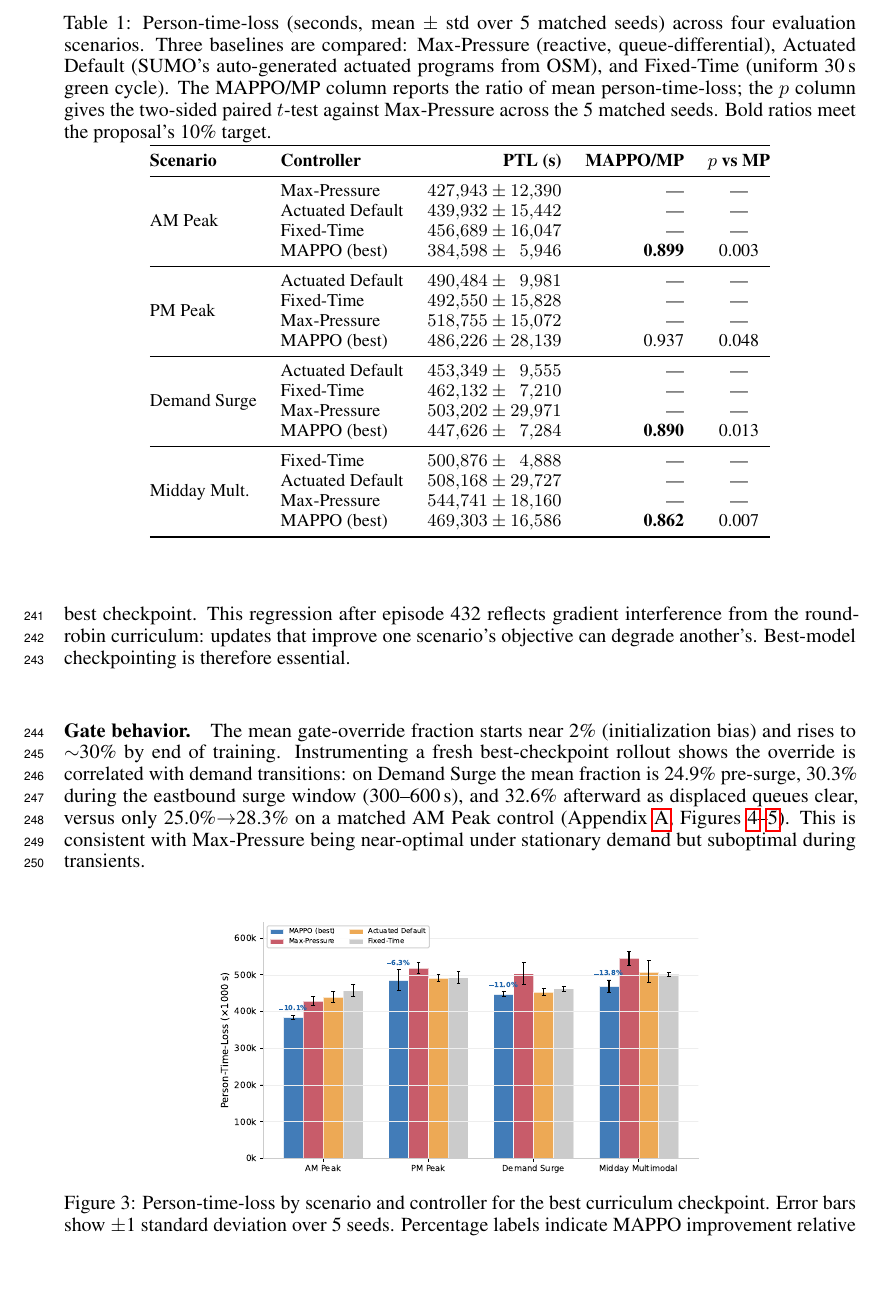
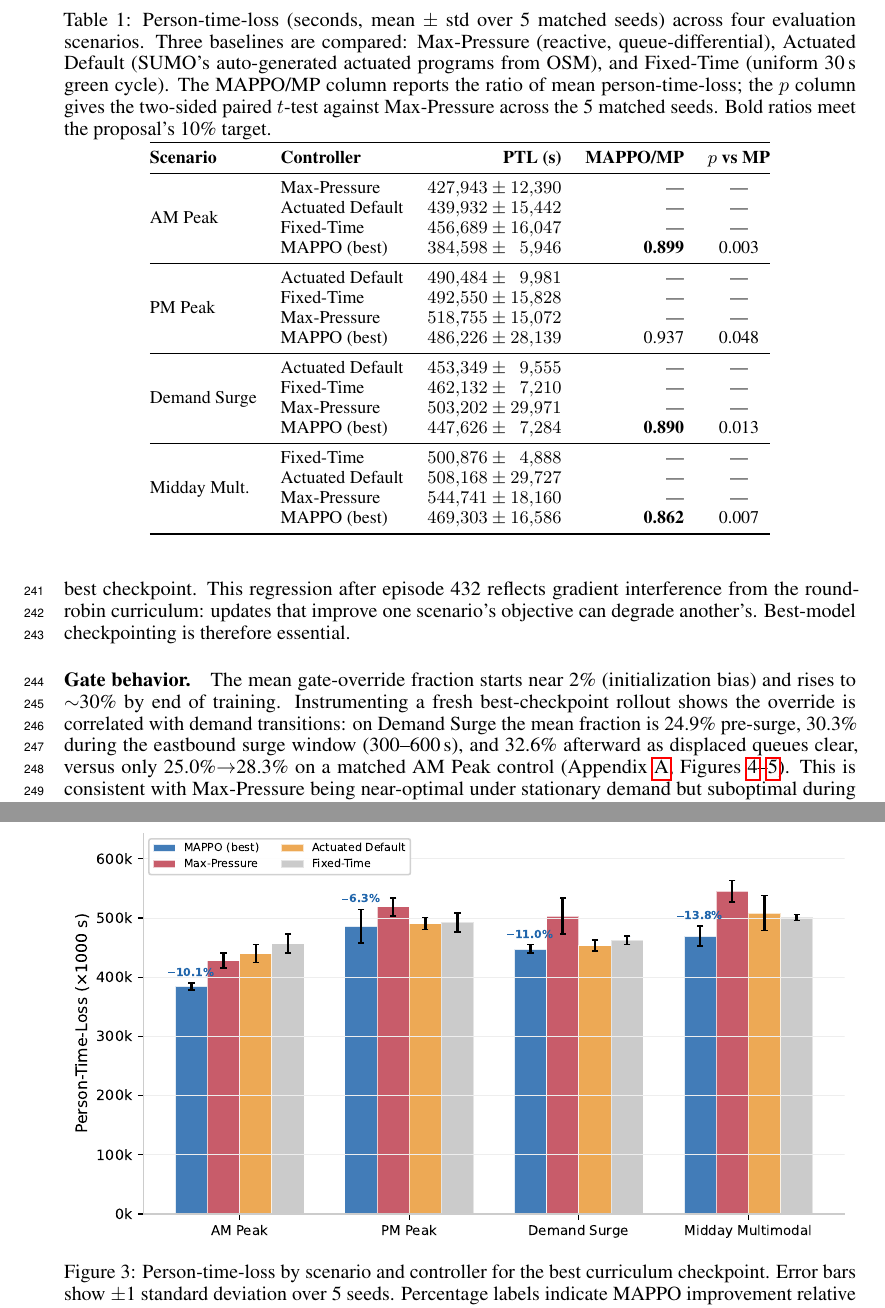
Before and after one commit to yashnkapadia/ece324-TANGO, a LaTeX paper (reports/final/final_report-TANGO.tex): part of page 7 of 16 before the commit and two parts of pages 7 and 8 of 16 after it, the two joined at a grey line, cut so that both start at the same text, the shorter picture padded with empty space. Compiled offline with pdfLaTeX.

Commit message:
fix(report): Make figure bigger.

```diff
--- a/reports/final/final_report-TANGO.tex
+++ b/reports/final/final_report-TANGO.tex
@@ -238,7 +238,7 @@ The mean gate-override fraction starts near 2\% (initialization bias) and rises
 
 \begin{figure}[!htbp]
   \centering
-  \includegraphics[width=0.62\columnwidth]{asce_bar_chart.pdf}
+  \includegraphics[width=\columnwidth]{asce_bar_chart.pdf}
   \caption{Person-time-loss by scenario and controller for the best curriculum checkpoint. Error bars show $\pm$1 standard deviation over 5 seeds. Percentage labels indicate MAPPO improvement relative to Max-Pressure.}
   \label{fig:bar_chart}
 \end{figure}
```
Also changed, not shown: reports/final/final_report-TANGO.pdf.
